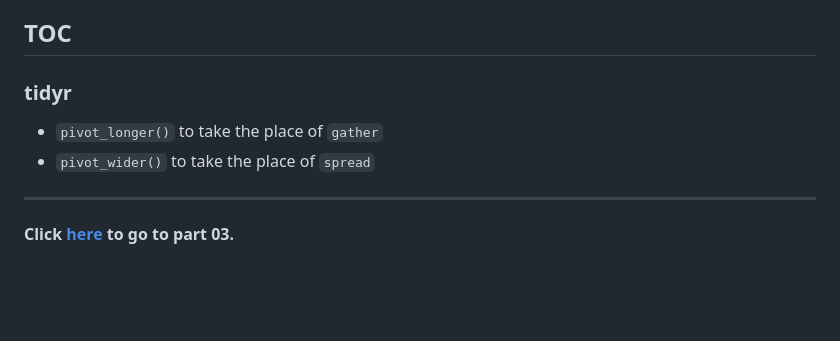
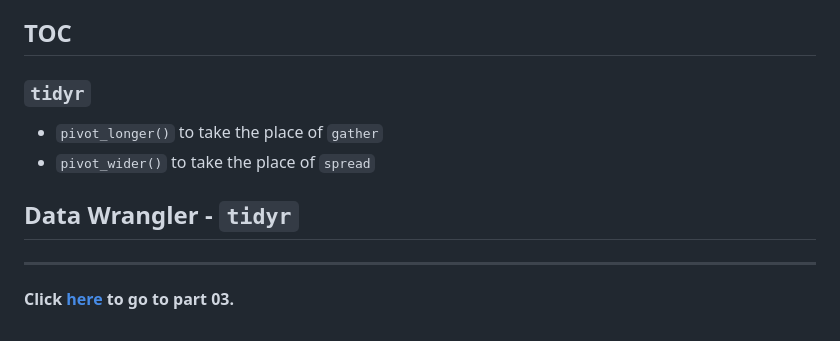
Before and after one commit to Lucas04-nhr/Review-of-R, a Markdown page: markdown/REVIEW_02.md, the part around the change. GitHub-like rendering; blank space fills up the shorter version.

Commit message:
Refactor TOC section in REVIEW_02.md

```diff
--- a/markdown/REVIEW_02.md
+++ b/markdown/REVIEW_02.md
@@ -141,11 +141,15 @@ chr.stats =
 
 ## TOC
 
-### tidyr
+### `tidyr`
 
 -   `pivot_longer()`  to take the place of `gather`
 -   `pivot_wider()`  to take the place of `spread`
 
+## Data Wrangler - `tidyr`
+
+
+
 ---
 
 **<font size = 5>Click [here](./REVIEW_03.html) to go to part 03.</font>**
```
